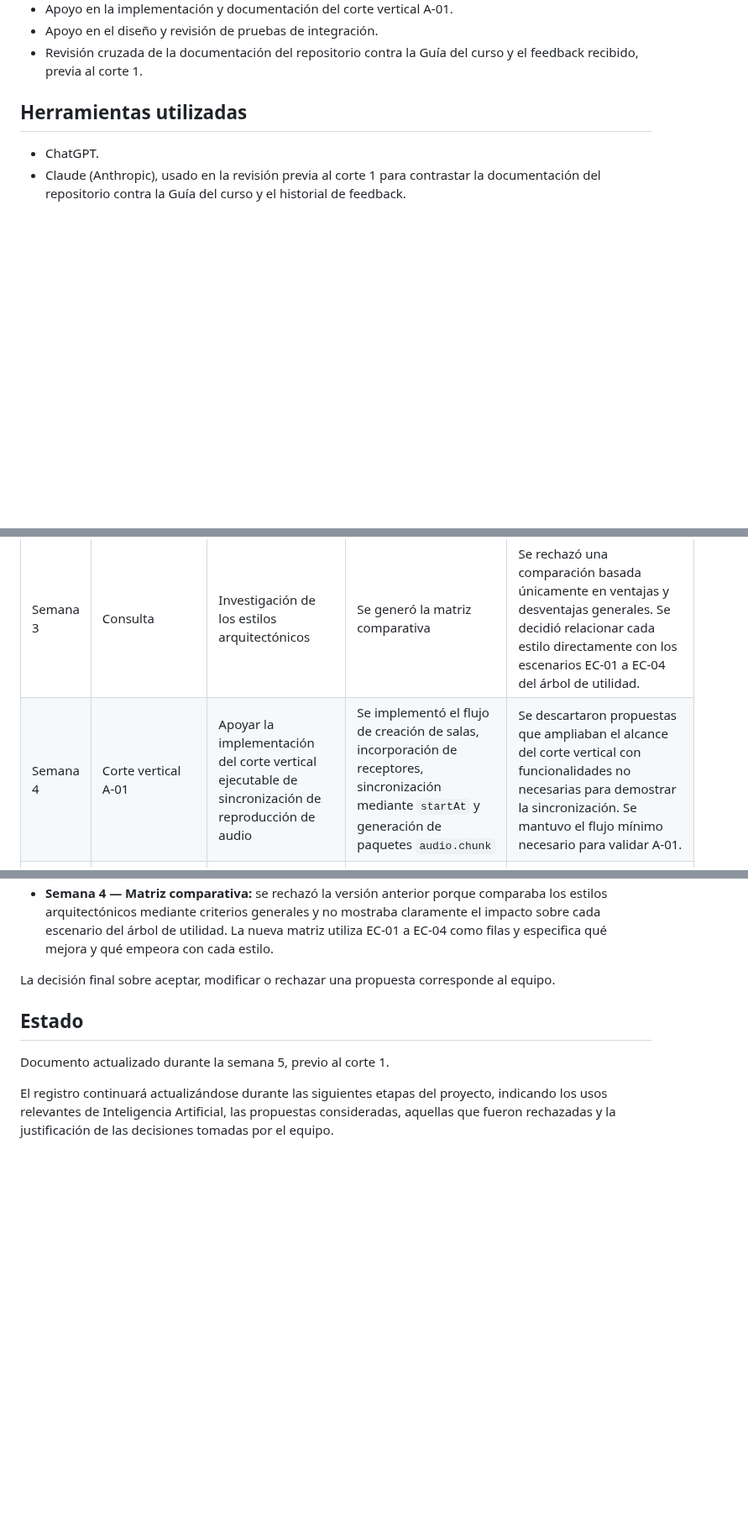
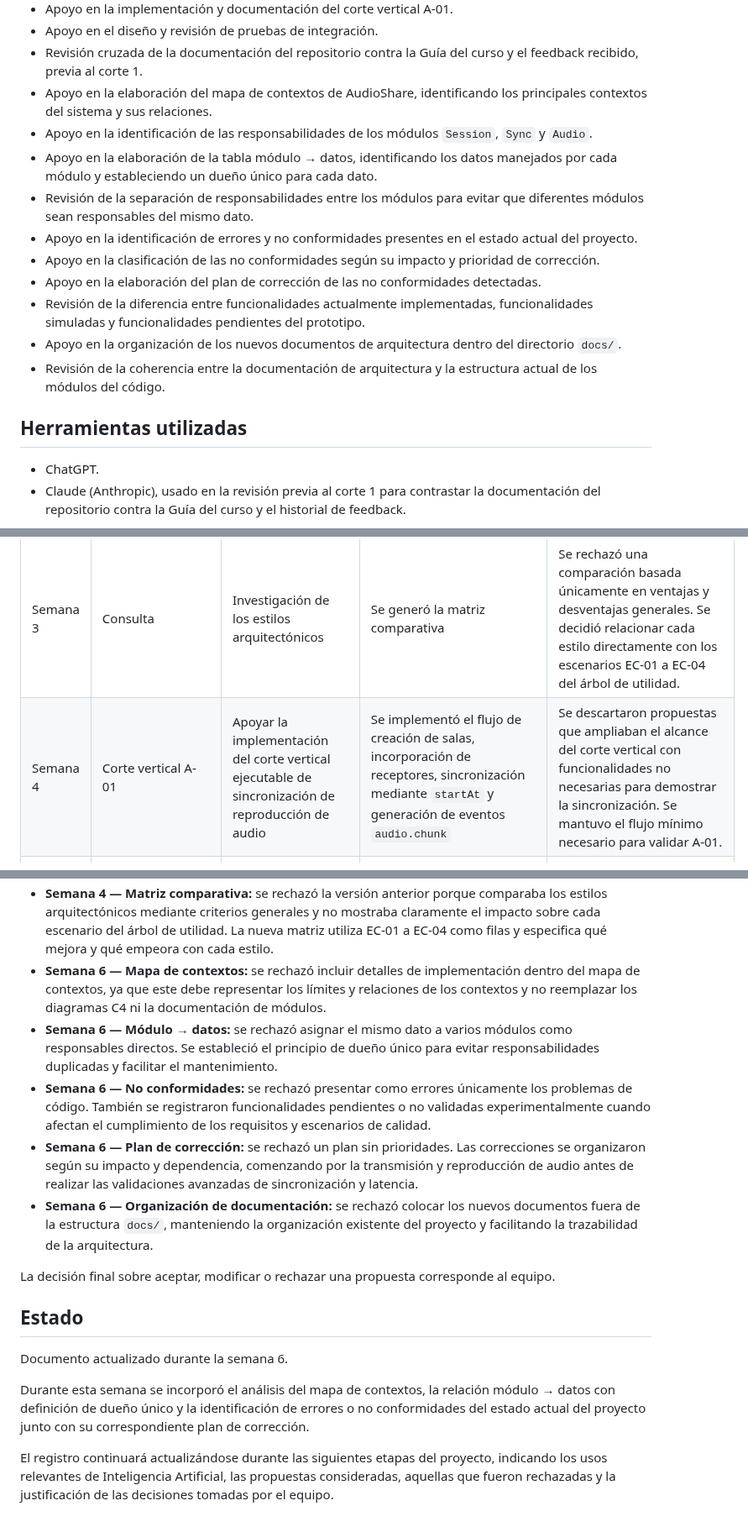
Before and after one commit to ISCOUTB/AS_202620_AudioShare, a Markdown page: docs/ia.md, 3 parts joined by grey strips. Shown at 84% size. Drawn GitHub-style; blank space fills up the shorter version.

Commit message:
Revise documentation for week 6 updates
Updated the documentation to reflect the changes made during week 6, including context mapping, module responsibilities, and non-conformities identified in the project.

```diff
--- a/docs/ia.md
+++ b/docs/ia.md
@@ -35,6 +35,28 @@ ha sido utilizada como apoyo en las siguientes actividades:
 * Apoyo en el diseño y revisión de pruebas de integración.
 * Revisión cruzada de la documentación del repositorio contra la Guía
   del curso y el feedback recibido, previa al corte 1.
+* Apoyo en la elaboración del mapa de contextos de AudioShare,
+  identificando los principales contextos del sistema y sus relaciones.
+* Apoyo en la identificación de las responsabilidades de los módulos
+  `Session`, `Sync` y `Audio`.
+* Apoyo en la elaboración de la tabla módulo → datos, identificando los
+  datos manejados por cada módulo y estableciendo un dueño único para
+  cada dato.
+* Revisión de la separación de responsabilidades entre los módulos para
+  evitar que diferentes módulos sean responsables del mismo dato.
+* Apoyo en la identificación de errores y no conformidades presentes en
+  el estado actual del proyecto.
+* Apoyo en la clasificación de las no conformidades según su impacto y
+  prioridad de corrección.
+* Apoyo en la elaboración del plan de corrección de las no conformidades
+  detectadas.
+* Revisión de la diferencia entre funcionalidades actualmente
+  implementadas, funcionalidades simuladas y funcionalidades pendientes
+  del prototipo.
+* Apoyo en la organización de los nuevos documentos de arquitectura
+  dentro del directorio `docs/`.
+* Revisión de la coherencia entre la documentación de arquitectura y la
+  estructura actual de los módulos del código.
 
 ## Herramientas utilizadas
 
@@ -70,7 +92,7 @@ del equipo y no por la herramienta de Inteligencia Artificial.
 | Semana 2 | C4 | Elaborar el diagrama de contexto | Se generó el código Mermaid y la imagen del C4 de contexto | Se rechazaron elementos que pertenecían a niveles inferiores de C4 y no al contexto. El diagrama se limitó al sistema AudioShare, sus usuarios y sistemas externos relevantes. |
 | Semana 2 | Documentación | Revisar la organización de los documentos | Se estructuró la documentación dentro del repositorio | Se descartaron estructuras de carpetas innecesariamente complejas para el alcance actual del proyecto. Se mantuvo una organización compatible con arc42, ADR, C4 y los documentos solicitados. |
 | Semana 3 | Consulta | Investigación de los estilos arquitectónicos | Se generó la matriz comparativa | Se rechazó una comparación basada únicamente en ventajas y desventajas generales. Se decidió relacionar cada estilo directamente con los escenarios EC-01 a EC-04 del árbol de utilidad. |
-| Semana 4 | Corte vertical A-01 | Apoyar la implementación del corte vertical ejecutable de sincronización de reproducción de audio | Se implementó el flujo de creación de salas, incorporación de receptores, sincronización mediante `startAt` y generación de paquetes `audio.chunk` | Se descartaron propuestas que ampliaban el alcance del corte vertical con funcionalidades no necesarias para demostrar la sincronización. Se mantuvo el flujo mínimo necesario para validar A-01. |
+| Semana 4 | Corte vertical A-01 | Apoyar la implementación del corte vertical ejecutable de sincronización de reproducción de audio | Se implementó el flujo de creación de salas, incorporación de receptores, sincronización mediante `startAt` y generación de eventos `audio.chunk` | Se descartaron propuestas que ampliaban el alcance del corte vertical con funcionalidades no necesarias para demostrar la sincronización. Se mantuvo el flujo mínimo necesario para validar A-01. |
 | Semana 4 | Pruebas | Diseñar y revisar la prueba de integración del corte vertical A-01 | Se creó `tests/a01.test.ts`, verificando la creación de una sala, dos receptores, la operación `PLAY` y la generación de eventos de sincronización y audio | Se rechazaron pruebas que verificaban únicamente funciones aisladas. Se priorizó una prueba de integración que recorriera el flujo completo del corte vertical. |
 | Semana 4 | Documentación técnica | Actualizar el README y la documentación del aspecto A-01 | Se documentaron la implementación, el flujo de ejecución y las pruebas realizadas | Se descartó documentar funcionalidades que todavía no forman parte del corte vertical implementado. La documentación se limitó al comportamiento realmente disponible y verificable. |
 | Semana 4 | Revisión y corrección | Analizar errores encontrados durante la ejecución de las pruebas | Se corrigió la prueba de integración hasta obtener 3 pruebas aprobadas en 2 archivos | Se rechazaron correcciones que modificaban el comportamiento esperado del sistema únicamente para hacer pasar las pruebas. Se corrigió la implementación o la prueba según el comportamiento definido. |
@@ -128,13 +156,38 @@ del equipo y no por la herramienta de Inteligencia Artificial.
   generales y no mostraba claramente el impacto sobre cada escenario del
   árbol de utilidad. La nueva matriz utiliza EC-01 a EC-04 como filas y
   especifica qué mejora y qué empeora con cada estilo.
+* **Semana 6 — Mapa de contextos:** se rechazó incluir detalles de
+  implementación dentro del mapa de contextos, ya que este debe
+  representar los límites y relaciones de los contextos y no reemplazar
+  los diagramas C4 ni la documentación de módulos.
+* **Semana 6 — Módulo → datos:** se rechazó asignar el mismo dato a
+  varios módulos como responsables directos. Se estableció el principio
+  de dueño único para evitar responsabilidades duplicadas y facilitar el
+  mantenimiento.
+* **Semana 6 — No conformidades:** se rechazó presentar como errores
+  únicamente los problemas de código. También se registraron
+  funcionalidades pendientes o no validadas experimentalmente cuando
+  afectan el cumplimiento de los requisitos y escenarios de calidad.
+* **Semana 6 — Plan de corrección:** se rechazó un plan sin prioridades.
+  Las correcciones se organizaron según su impacto y dependencia,
+  comenzando por la transmisión y reproducción de audio antes de
+  realizar las validaciones avanzadas de sincronización y latencia.
+* **Semana 6 — Organización de documentación:** se rechazó colocar los
+  nuevos documentos fuera de la estructura `docs/`, manteniendo la
+  organización existente del proyecto y facilitando la trazabilidad de
+  la arquitectura.
 
 La decisión final sobre aceptar, modificar o rechazar una propuesta
 corresponde al equipo.
 
 ## Estado
 
-Documento actualizado durante la semana 5, previo al corte 1.
+Documento actualizado durante la semana 6.
+
+Durante esta semana se incorporó el análisis del mapa de contextos,
+la relación módulo → datos con definición de dueño único y la
+identificación de errores o no conformidades del estado actual del
+proyecto junto con su correspondiente plan de corrección.
 
 El registro continuará actualizándose durante las siguientes etapas del
 proyecto, indicando los usos relevantes de Inteligencia Artificial,
```
Also changed, not shown: other parts of docs/ia.md (+6 -0 lines).
